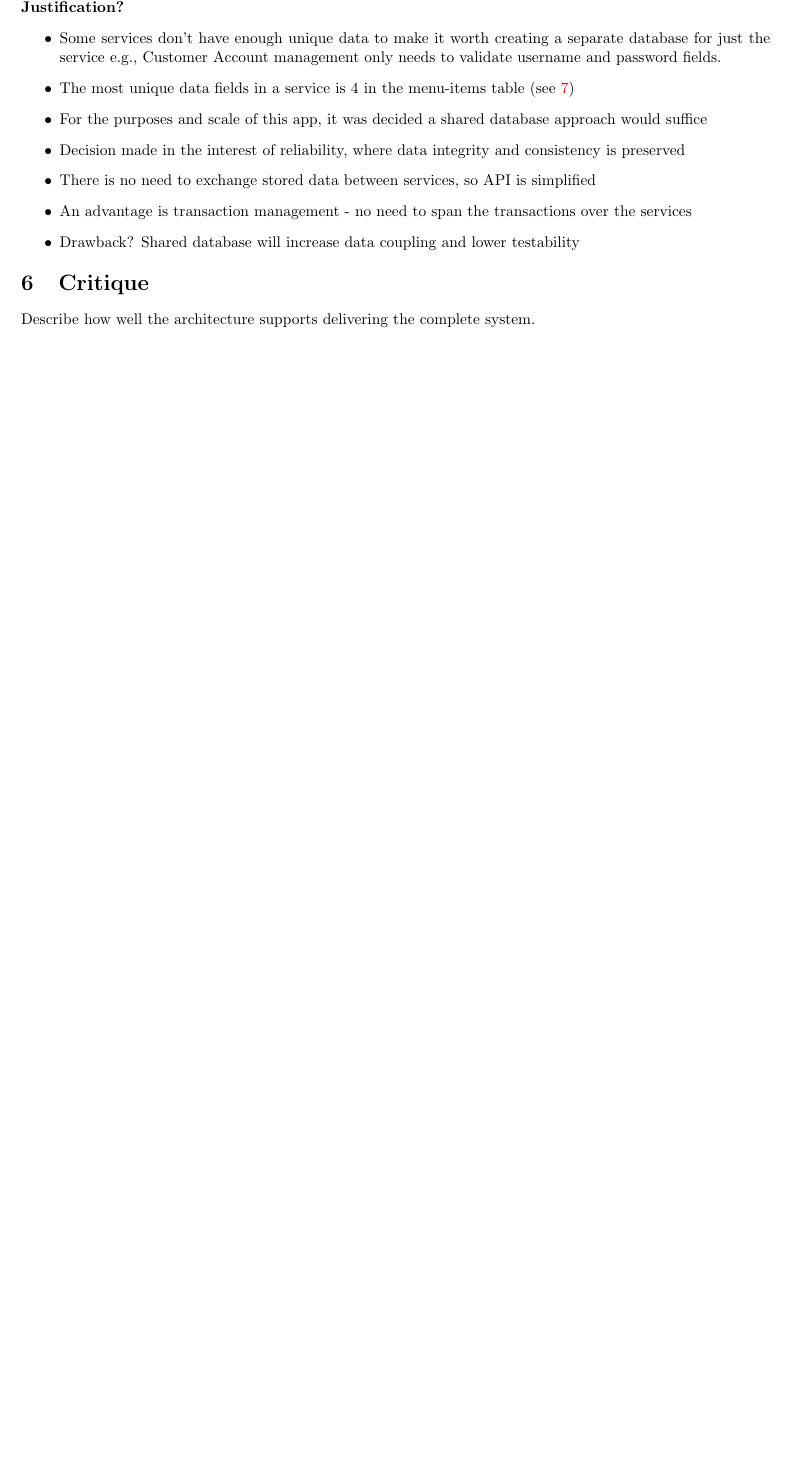
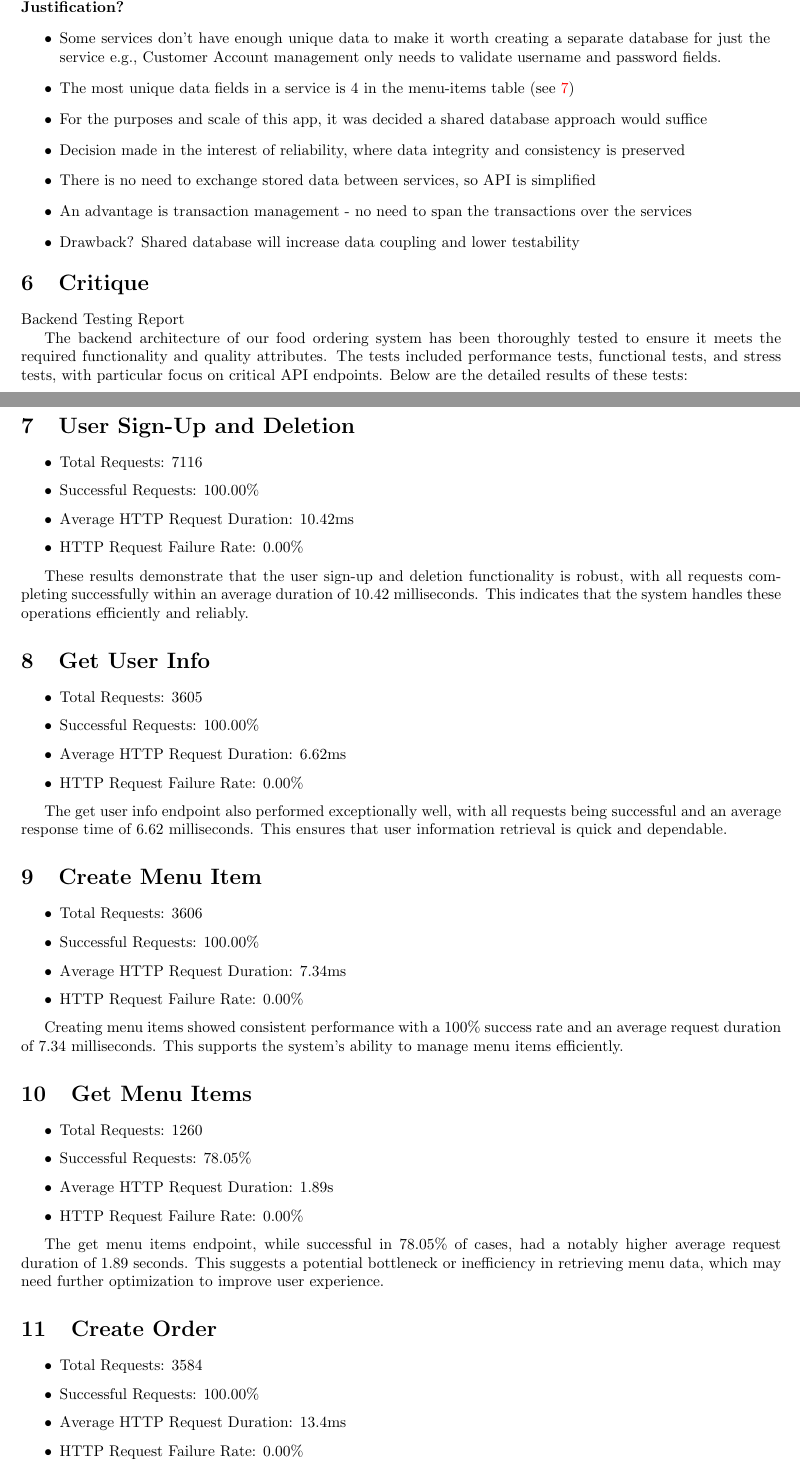
Before and after one commit to CSSE6400/P03-Brewbucks, a LaTeX document (report/report.tex): part of page 10 of 11 before the commit and two parts of pages 10 and 11 of 13 after it, the two joined at a grey line, cut so that both start at the same text, the shorter picture padded with empty space. Compiled offline with pdfLaTeX.

Commit message:
critique for report

```diff
--- a/report/report.tex
+++ b/report/report.tex
@@ -265,4 +265,59 @@ Describe and justify the trade-offs made in designing the architecture.
 \end{figure}
 
 \section{Critique}
-Describe how well the architecture supports delivering the complete system.
+\title{Backend Testing Report}
+
+The backend architecture of our food ordering system has been thoroughly tested to ensure it meets the required functionality and quality attributes. The tests included performance tests, functional tests, and stress tests, with particular focus on critical API endpoints. Below are the detailed results of these tests:
+
+\section{User Sign-Up and Deletion}
+
+\begin{itemize}
+  \item Total Requests: 7116
+  \item Successful Requests: 100.00\%
+  \item Average HTTP Request Duration: 10.42ms
+  \item HTTP Request Failure Rate: 0.00\%
+\end{itemize}
+
+These results demonstrate that the user sign-up and deletion functionality is robust, with all requests completing successfully within an average duration of 10.42 milliseconds. This indicates that the system handles these operations efficiently and reliably.
+
+\section{Get User Info}
+
+\begin{itemize}
+  \item Total Requests: 3605
+  \item Successful Requests: 100.00\%
+  \item Average HTTP Request Duration: 6.62ms
+  \item HTTP Request Failure Rate: 0.00\%
+\end{itemize}
+
+The get user info endpoint also performed exceptionally well, with all requests being successful and an average response time of 6.62 milliseconds. This ensures that user information retrieval is quick and dependable.
+
+\section{Create Menu Item}
+
+\begin{itemize}
+  \item Total Requests: 3606
+  \item Successful Requests: 100.00\%
+  \item Average HTTP Request Duration: 7.34ms
+  \item HTTP Request Failure Rate: 0.00\%
+\end{itemize}
+
+Creating menu items showed consistent performance with a 100\% success rate and an average request duration of 7.34 milliseconds. This supports the system's ability to manage menu items efficiently.
+
+\section{Get Menu Items}
+
+\begin{itemize}
+  \item Total Requests: 1260
+  \item Successful Requests: 78.05\%
+  \item Average HTTP Request Duration: 1.89s
+  \item HTTP Request Failure Rate: 0.00\%
+\end{itemize}
+
+The get menu items endpoint, while successful in 78.05\% of cases, had a notably higher average request duration of 1.89 seconds. This suggests a potential bottleneck or inefficiency in retrieving menu data, which may need further optimization to improve user experience.
+
+\section{Create Order}
+
+\begin{itemize}
+  \item Total Requests: 3584
+  \item Successful Requests: 100.00\%
+  \item Average HTTP Request Duration: 13.4ms
+  \item HTTP Request Failure Rate: 0.00\%
+\end{itemize}
@@ -268,0 +331 @@ Describe how well the architecture supports delivering the complete system.
+\subsection{Functionality}
```
Also changed, not shown: report/report.tex (22 more changed lines).
